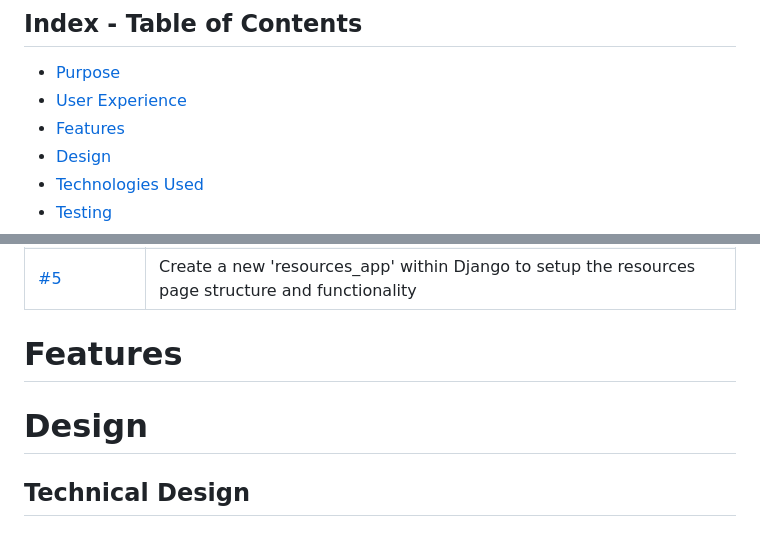
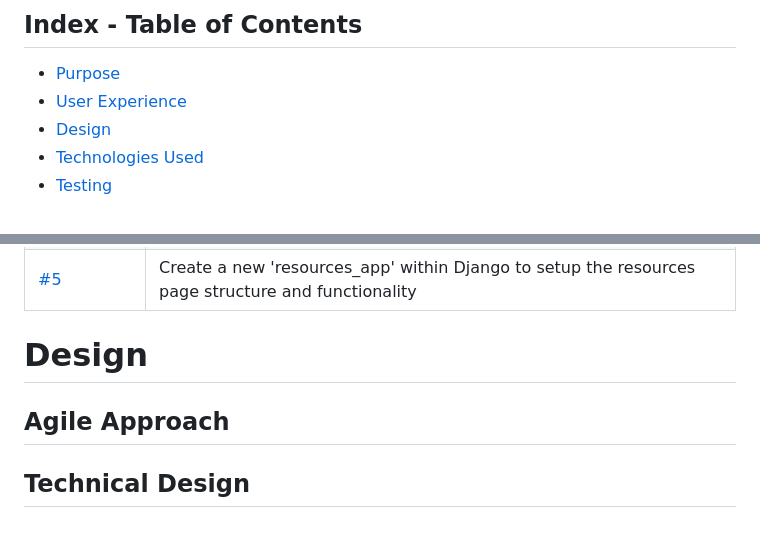
Before and after one commit to NickdevC/Home-Learning-Hub, a Markdown page: README.md, 2 parts joined by grey strips. Rendered like a GitHub page.

```diff
--- a/README.md
+++ b/README.md
@@ -6,7 +6,6 @@
 
 *  [Purpose](#purpose)
 *  [User Experience](#user-experience)
-*  [Features](#features)
 *  [Design](#design)
 *  [Technologies Used](#technologies-used)
 *  [Testing](#testing)
@@ -101,10 +100,10 @@ Here I have documented *some* of the tasks I created to demonstrate my agile app
 | [#5](https://github.com/NickdevC/Home-Learning-Hub/issues/27#issue-1591558422) | Create a new 'resources_app' within Django to setup the resources page structure and functionality |
 
 
-# Features
+# Design
 
+## Agile Approach
 
-# Design
 
 ## Technical Design
 
```
Also changed, not shown: other parts of README.md (+62 -0 lines).
